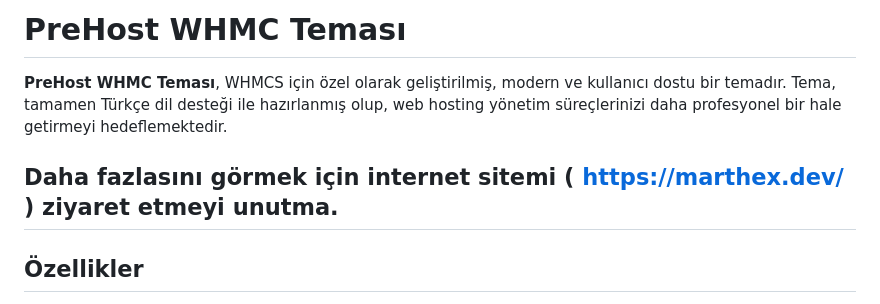
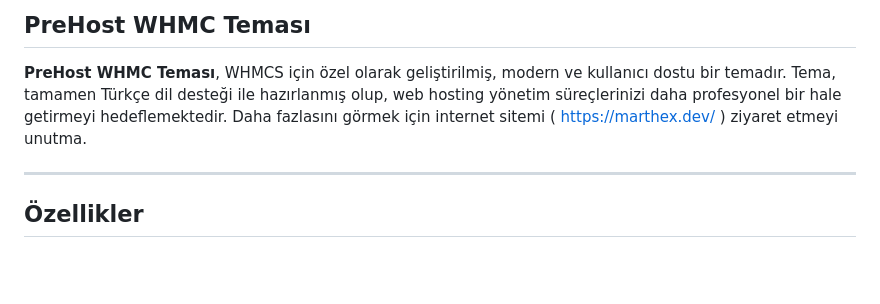
Before and after one commit to marthex-dev/whmcs-pretheme, a Markdown page: README.md, the part around the change. Rendered like a GitHub page; blank space fills up the shorter version.

```diff
--- a/README.md
+++ b/README.md
@@ -1,8 +1,8 @@
-# PreHost WHMC Teması
+## PreHost WHMC Teması
 
 **PreHost WHMC Teması**, WHMCS için özel olarak geliştirilmiş, modern ve kullanıcı dostu bir temadır. Tema, tamamen Türkçe dil desteği ile hazırlanmış olup, web hosting yönetim süreçlerinizi daha profesyonel bir hale getirmeyi hedeflemektedir.
+Daha fazlasını görmek için internet sitemi ( https://marthex.dev/ ) ziyaret etmeyi unutma.
 
-**Daha fazlasını görmek için internet sitemi ( https://marthex.dev/ ) ziyaret etmeyi unutma.**
 ---
 
 ## Özellikler
```
